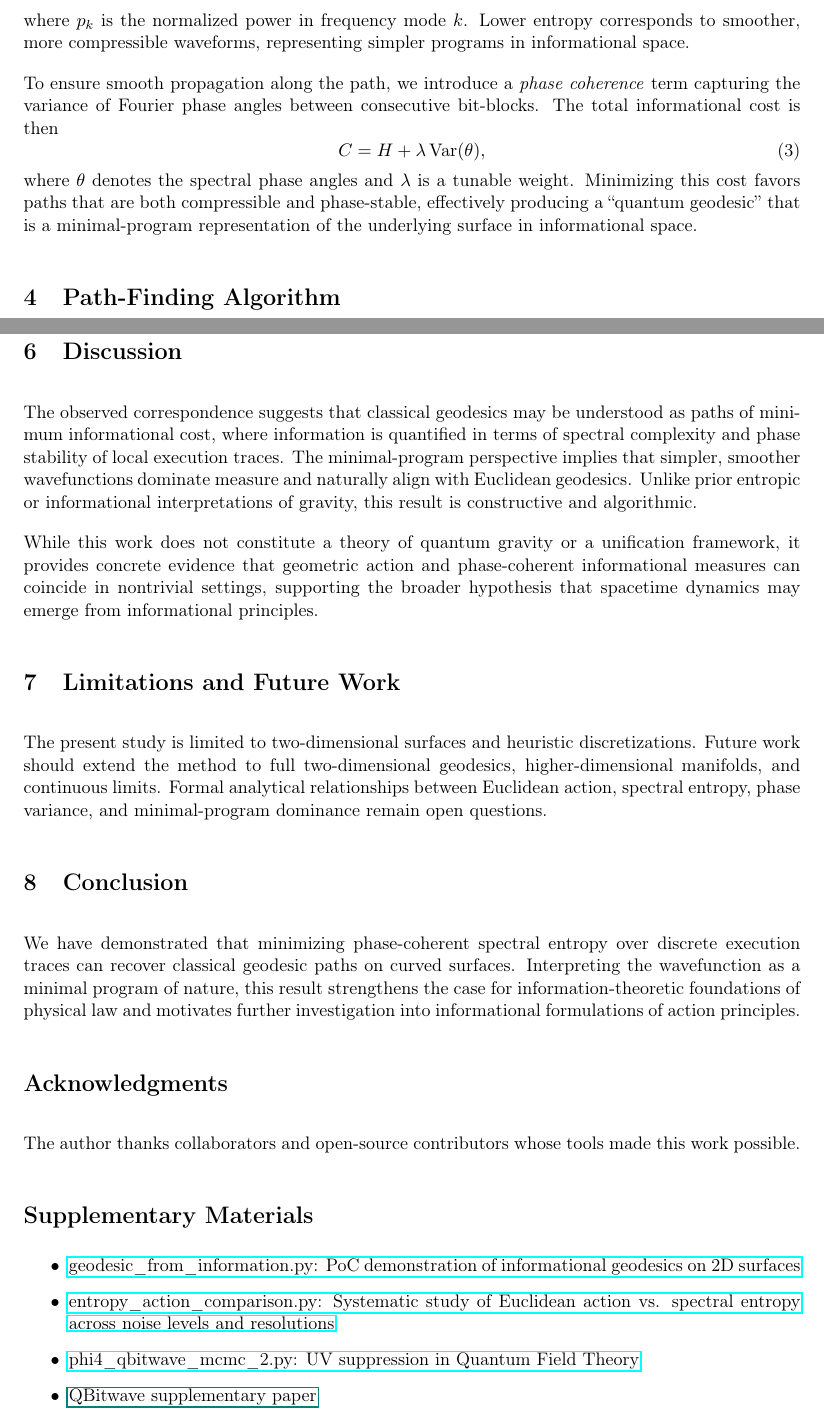
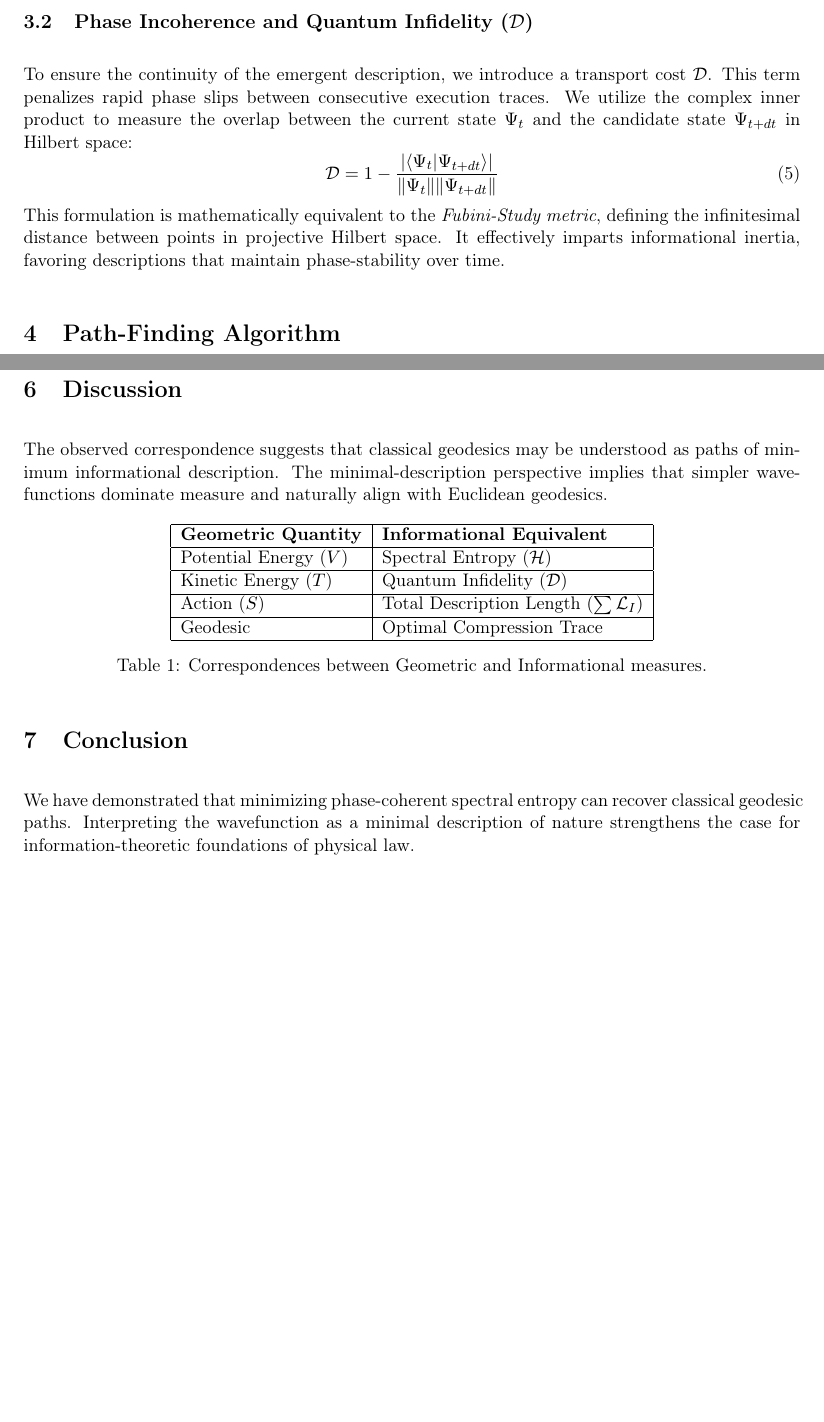
Before and after one commit to juhameskanen/abstract, a LaTeX paper (papers/informational-action/informational-action.tex): two parts of pages 2 and 5 of 5 before the commit and two parts of pages 3 and 4 of 4 after it, joined at a grey line, cut at the place of the change, the shorter picture padded with empty space. Compiled offline with pdfLaTeX.

Commit message:
Minimal program replaced with minimal description

```diff
--- a/papers/informational-action/informational-action.tex
+++ b/papers/informational-action/informational-action.tex
@@ -56,6 +39,2 @@ H = -\sum_k p_k \log_2 p_k,
 \end{equation}
-where $p_k$ is the normalized power in frequency mode $k$.
-Lower entropy corresponds to smoother, more compressible waveforms, representing simpler programs in informational space.
 
-To ensure smooth propagation along the path, we introduce a \emph{phase coherence} term capturing the variance of Fourier phase angles between consecutive bit-blocks.
-The total informational cost is then
@@ -62,5 +45,3 @@ The total informational cost is then
 \begin{equation}
-C = H + \lambda \, \mathrm{Var}(\theta),
+p_k = \frac{|A_k|^2}{\sum_j |A_j|^2}
 \end{equation}
-where $\theta$ denotes the spectral phase angles and $\lambda$ is a tunable weight.
-Minimizing this cost favors paths that are both compressible and phase-stable, effectively producing a ``quantum geodesic'' that is a minimal-program representation of the underlying surface in informational space.
@@ -67,2 +54,8 @@ Minimizing this cost favors paths that are both compressible and phase-stable, e
+\subsection{Phase Incoherence and Quantum Infidelity ($\mathcal{D}$)}
+To ensure the continuity of the emergent description, we introduce a transport cost $\mathcal{D}$. This term penalizes rapid phase slips between consecutive execution traces. We utilize the complex inner product to measure the overlap between the current state $\Psi_t$ and the candidate state $\Psi_{t+dt}$ in Hilbert space:
+\begin{equation}
+\mathcal{D} = 1 - \frac{|\langle \Psi_t | \Psi_{t+dt} \rangle|}{\|\Psi_t\| \|\Psi_{t+dt}\|}
+\end{equation}
+This formulation is mathematically equivalent to the \emph{Fubini-Study metric}, defining the infinitesimal distance between points in projective Hilbert space. It effectively imparts informational inertia, favoring descriptions that maintain phase-stability over time.
 
 \section{Path-Finding Algorithm}
@@ -107 +81,0 @@ This divergence illustrates that informational cost can impose natural cutoffs o
-\caption{Systematic noise sweep using \texttt{entropy\_action\_comparison.py}.
@@ -111,30 +82,22 @@ The dashed line represents the compressibility measure of the informational path
-\end{figure}
+A parameter sweep shows that at low noise, both measures correlate strongly. As noise increases, Euclidean action rises monotonically, while the informational action exhibits a saturation effect due to finite-resolution encoding. This divergence illustrates that informational cost imposes natural cutoffs, reflecting the dominance of smooth wavefunctions as minimal descriptions.
 
 \section{Discussion}
-The observed correspondence suggests that classical geodesics may be understood as paths of minimum informational cost, where information is quantified in terms of spectral complexity and phase stability of local execution traces.
-The minimal-program perspective implies that simpler, smoother wavefunctions dominate measure and naturally align with Euclidean geodesics.
-Unlike prior entropic or informational interpretations of gravity, this result is constructive and algorithmic.
+The observed correspondence suggests that classical geodesics may be understood as paths of minimum informational description. The minimal-description perspective implies that simpler wavefunctions dominate measure and naturally align with Euclidean geodesics.
 
-While this work does not constitute a theory of quantum gravity or a unification framework, it provides concrete evidence that geometric action and phase-coherent informational measures can coincide in nontrivial settings, supporting the broader hypothesis that spacetime dynamics may emerge from informational principles.
-
-\section{Limitations and Future Work}
-The present study is limited to two-dimensional surfaces and heuristic discretizations.
-Future work should extend the method to full two-dimensional geodesics, higher-dimensional manifolds, and continuous limits.
-Formal analytical relationships between Euclidean action, spectral entropy, phase variance, and minimal-program dominance remain open questions.
+\begin{table}[h!]
+\centering
+\begin{tabular}{|l|l|}
+\hline
+\textbf{Geometric Quantity} & \textbf{Informational Equivalent} \\ \hline
+Potential Energy ($V$) & Spectral Entropy ($\mathcal{H}$) \\ \hline
+Kinetic Energy ($T$) & Quantum Infidelity ($\mathcal{D}$) \\ \hline
+Action ($S$) & Total Description Length ($\sum \mathcal{L}_I$) \\ \hline
+Geodesic & Optimal Compression Trace \\ \hline
+\end{tabular}
+\caption{Correspondences between Geometric and Informational measures.}
+\end{table}
 
 \section{Conclusion}
-We have demonstrated that minimizing phase-coherent spectral entropy over discrete execution traces can recover classical geodesic paths on curved surfaces.
-Interpreting the wavefunction as a minimal program of nature, this result strengthens the case for information-theoretic foundations of physical law and motivates further investigation into informational formulations of action principles.
-
-\section*{Acknowledgments}
-The author thanks collaborators and open-source contributors whose tools made this work possible.
-
-\section*{Supplementary Materials}
-\begin{itemize}
-\item \href{simulations/geodesic_from_information.py}{geodesic\_from\_information.py: PoC demonstration of informational geodesics on 2D surfaces}
-\item \href{simulations/entropy_action_comparison.py}{entropy\_action\_comparison.py: Systematic study of Euclidean action vs. spectral entropy across noise levels and resolutions}
-\item \href{simulations/phi4\_qbitwave\_mcmc\_2.py}{phi4\_qbitwave\_mcmc\_2.py: UV suppression in Quantum Field Theory}
-\item \href{supplementary-qbitwave.pdf}{QBitwave supplementary paper}
-\end{itemize}
+We have demonstrated that minimizing phase-coherent spectral entropy can recover classical geodesic paths. Interpreting the wavefunction as a minimal description of nature strengthens the case for information-theoretic foundations of physical law.
 
 \end{document}
```
Also changed, not shown: papers/informational-action/informational-action.tex (72 more changed lines).
